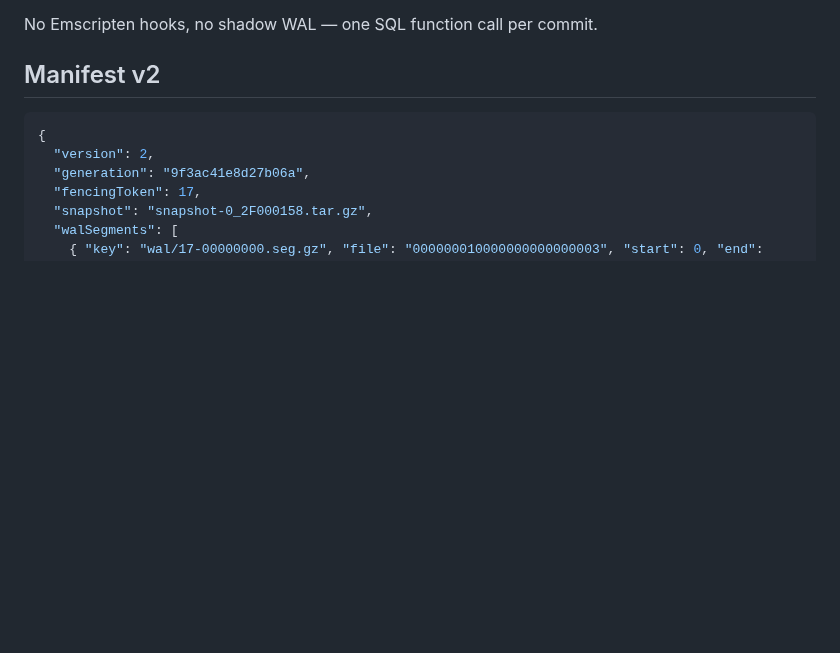
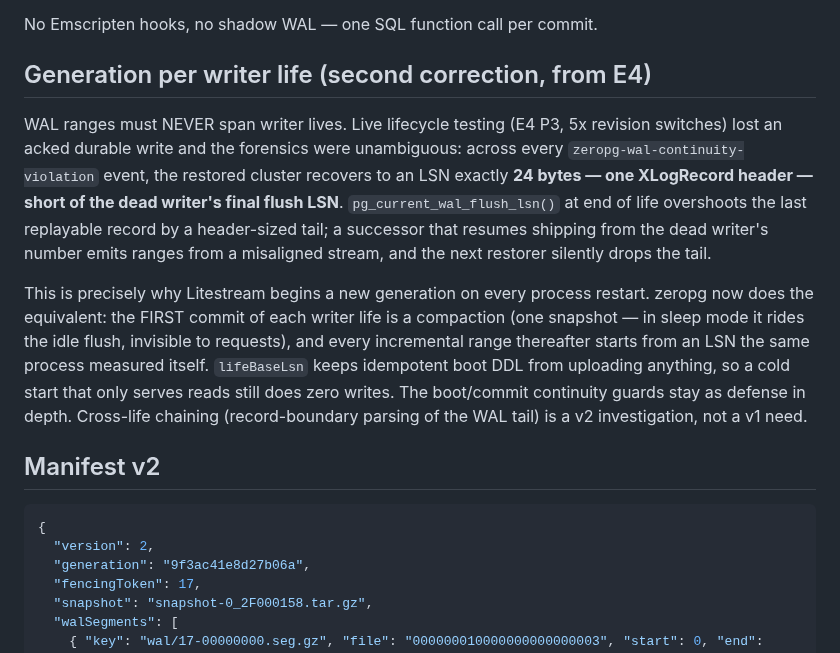
Before and after one commit to reisepass/zeropg, a Markdown page: V1-WAL-SHIPPING.md, the part around the change. Drawn GitHub-style; blank space fills up the shorter version.

Commit message:
Docs: generation-per-writer-life rule and the 24-byte flush-LSN overshoot finding

```diff
--- a/V1-WAL-SHIPPING.md
+++ b/V1-WAL-SHIPPING.md
@@ -16,6 +16,27 @@ The correct capture, as actually implemented (and what Litestream does for SQLit
 - Stale bytes past the last shipped range are rejected by Postgres's own page-address validation, exactly as with recycled segments. Advancing `lastShippedLsn` only after the manifest CAS makes fenced commits leave only orphaned garbage.
 
 No Emscripten hooks, no shadow WAL — one SQL function call per commit.
+
+## Generation per writer life (second correction, from E4)
+
+WAL ranges must NEVER span writer lives. Live lifecycle testing (E4 P3, 5x
+revision switches) lost an acked durable write and the forensics were
+unambiguous: across every `zeropg-wal-continuity-violation` event, the
+restored cluster recovers to an LSN exactly **24 bytes — one XLogRecord
+header — short of the dead writer's final flush LSN**. `pg_current_wal_flush_lsn()`
+at end of life overshoots the last replayable record by a header-sized tail;
+a successor that resumes shipping from the dead writer's number emits ranges
+from a misaligned stream, and the next restorer silently drops the tail.
+
+This is precisely why Litestream begins a new generation on every process
+restart. zeropg now does the equivalent: the FIRST commit of each writer
+life is a compaction (one snapshot — in sleep mode it rides the idle flush,
+invisible to requests), and every incremental range thereafter starts from
+an LSN the same process measured itself. `lifeBaseLsn` keeps idempotent boot
+DDL from uploading anything, so a cold start that only serves reads still
+does zero writes. The boot/commit continuity guards stay as defense in depth.
+Cross-life chaining (record-boundary parsing of the WAL tail) is a v2
+investigation, not a v1 need.
 
 ## Manifest v2
 
```
Also changed, not shown: STATUS.md (+2 -1 lines).
